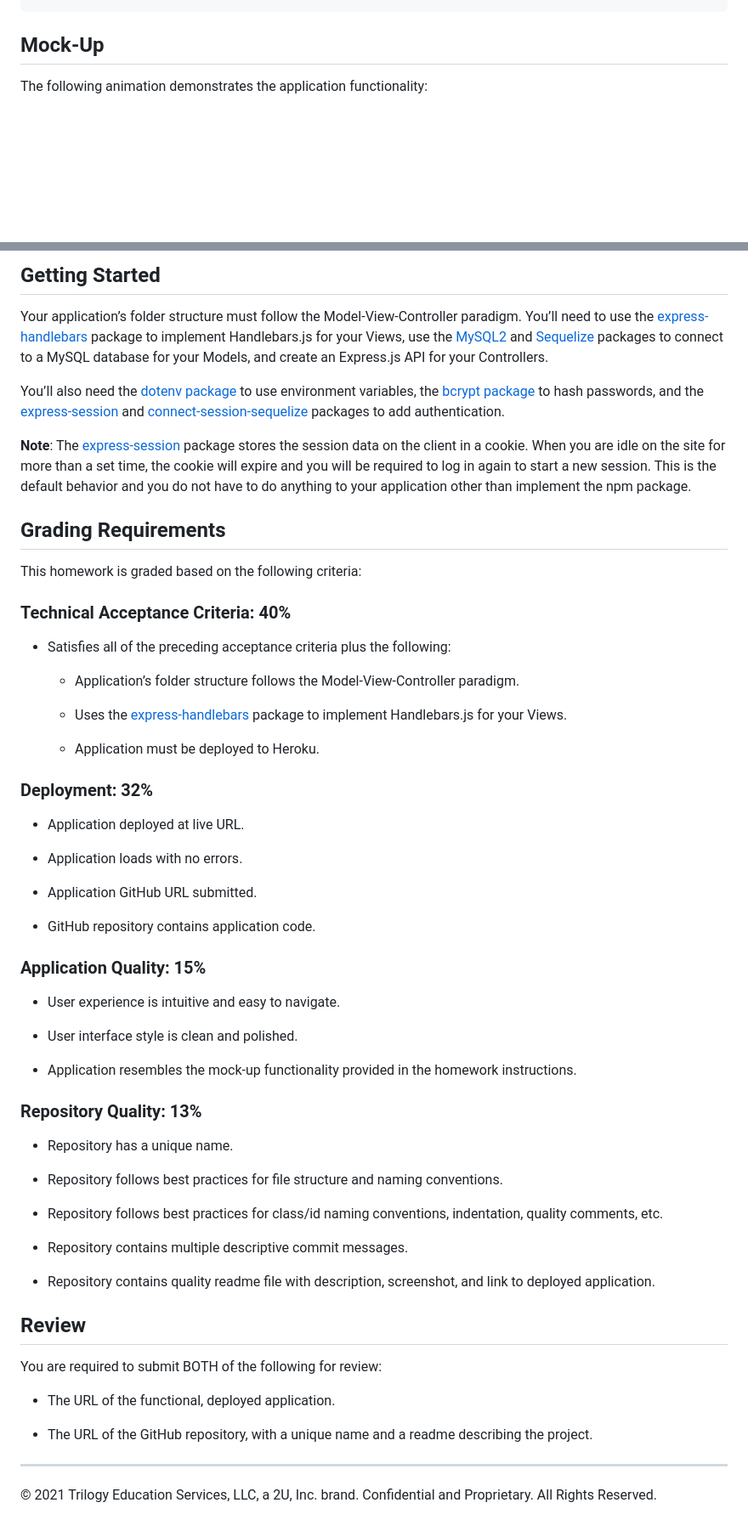
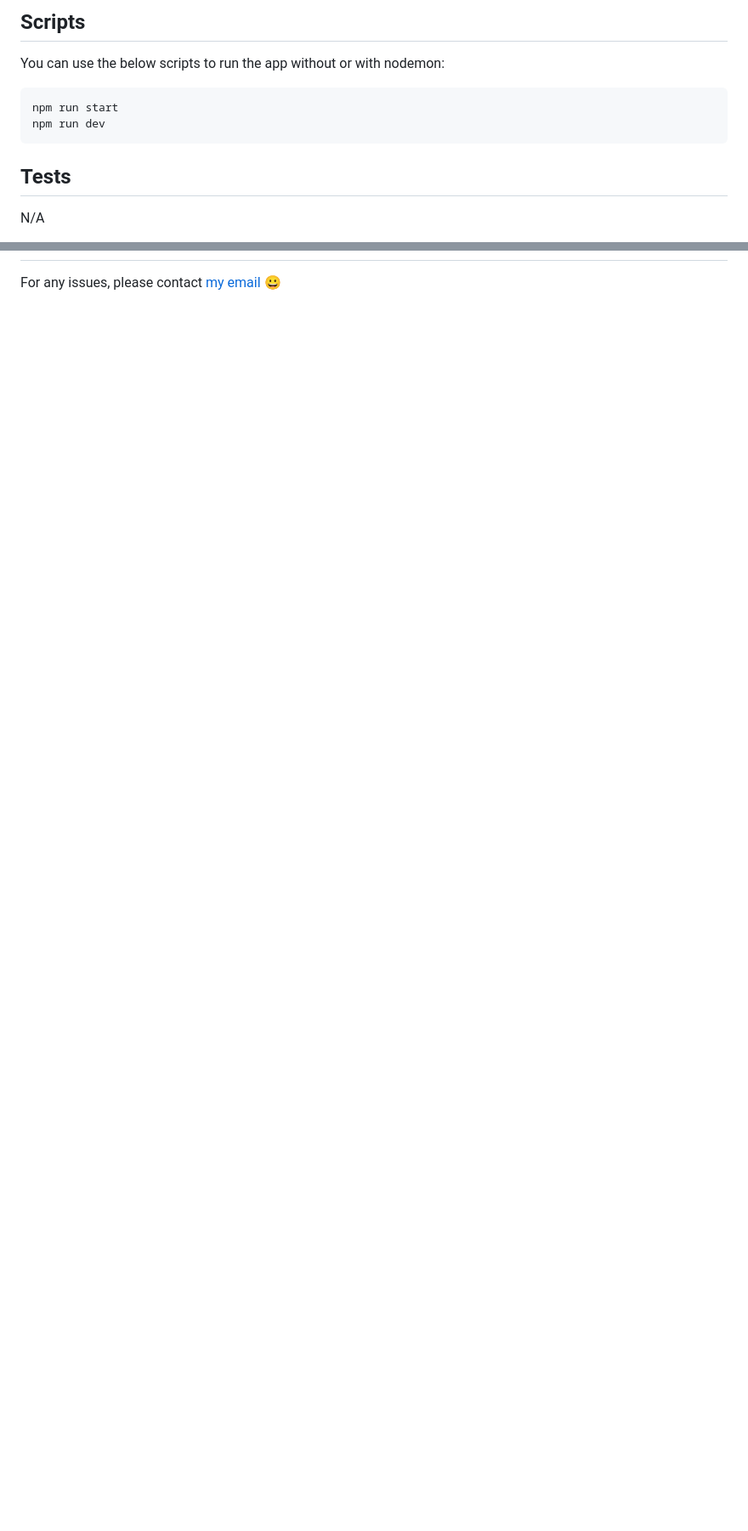
Before and after one commit to Leon3005/tech-blog, a Markdown page: README.md, 2 parts joined by grey strips. Shown: that part at 85% size. GitHub-like rendering; blank space fills up the shorter version.

````diff
--- a/README.md
+++ b/README.md
@@ -53,6 +63,13 @@ THEN I am able to view comments but I am prompted to log in again before I can a
+## Scripts
+
+You can use the below scripts to run the app without or with nodemon:
+
+```
+npm run start
+npm run dev
 ```
 
-## Mock-Up
+## Tests
 
-The following animation demonstrates the application functionality:
+N/A
 
@@ -60,63 +77,2 @@ The following animation demonstrates the application functionality:
 
-## Getting Started
-
-Your application’s folder structure must follow the Model-View-Controller paradigm. You’ll need to use the [express-handlebars](https://www.npmjs.com/package/express-handlebars) package to implement Handlebars.js for your Views, use the [MySQL2](https://www.npmjs.com/package/mysql2) and [Sequelize](https://www.npmjs.com/package/sequelize) packages to connect to a MySQL database for your Models, and create an Express.js API for your Controllers.
-
-You’ll also need the [dotenv package](https://www.npmjs.com/package/dotenv) to use environment variables, the [bcrypt package](https://www.npmjs.com/package/bcrypt) to hash passwords, and the [express-session](https://www.npmjs.com/package/express-session) and [connect-session-sequelize](https://www.npmjs.com/package/connect-session-sequelize) packages to add authentication.
-
-**Note**: The [express-session](https://www.npmjs.com/package/express-session) package stores the session data on the client in a cookie. When you are idle on the site for more than a set time, the cookie will expire and you will be required to log in again to start a new session. This is the default behavior and you do not have to do anything to your application other than implement the npm package.
-
-## Grading Requirements
-
-This homework is graded based on the following criteria:
-
-### Technical Acceptance Criteria: 40%
-
-* Satisfies all of the preceding acceptance criteria plus the following:
-
-    * Application’s folder structure follows the Model-View-Controller paradigm.
-
-    * Uses the [express-handlebars](https://www.npmjs.com/package/express-handlebars) package to implement Handlebars.js for your Views.
-
-    * Application must be deployed to Heroku.
-
-### Deployment: 32%
-
-* Application deployed at live URL.
-
-* Application loads with no errors.
-
-* Application GitHub URL submitted.
-
-* GitHub repository contains application code.
-
-### Application Quality: 15%
-
-* User experience is intuitive and easy to navigate.
-
-* User interface style is clean and polished.
-
-* Application resembles the mock-up functionality provided in the homework instructions.
-
-### Repository Quality: 13%
-
-* Repository has a unique name.
-
-* Repository follows best practices for file structure and naming conventions.
-
-* Repository follows best practices for class/id naming conventions, indentation, quality comments, etc.
-
-* Repository contains multiple descriptive commit messages.
-
-* Repository contains quality readme file with description, screenshot, and link to deployed application.
-
-## Review
-
-You are required to submit BOTH of the following for review:
-
-* The URL of the functional, deployed application.
-
-* The URL of the GitHub repository, with a unique name and a readme describing the project.
-
----
-© 2021 Trilogy Education Services, LLC, a 2U, Inc. brand. Confidential and Proprietary. All Rights Reserved.
+For any issues, please contact [my email](mailto:leonwheeler08@gmail.com) 😀
````
Also changed, not shown: other parts of README.md (+55 -45 lines), HELP.md (deleted, +0 -1 lines), public/assets/images/dashboard.png (added), public/assets/images/homepage.png (added), public/assets/images/login.png (added).
